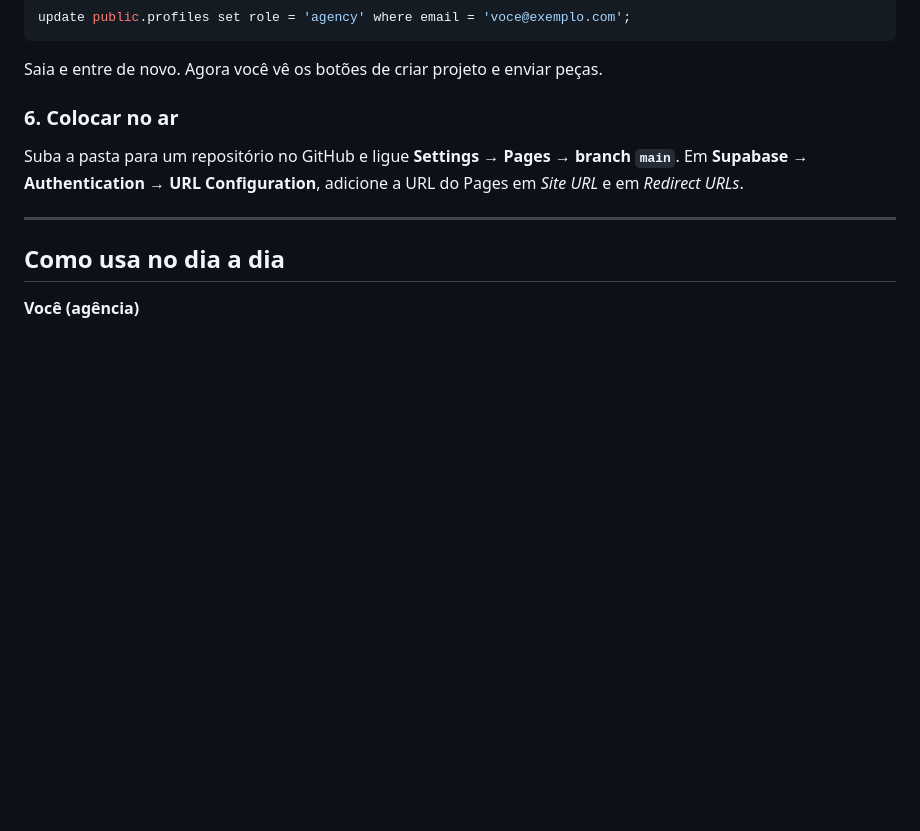
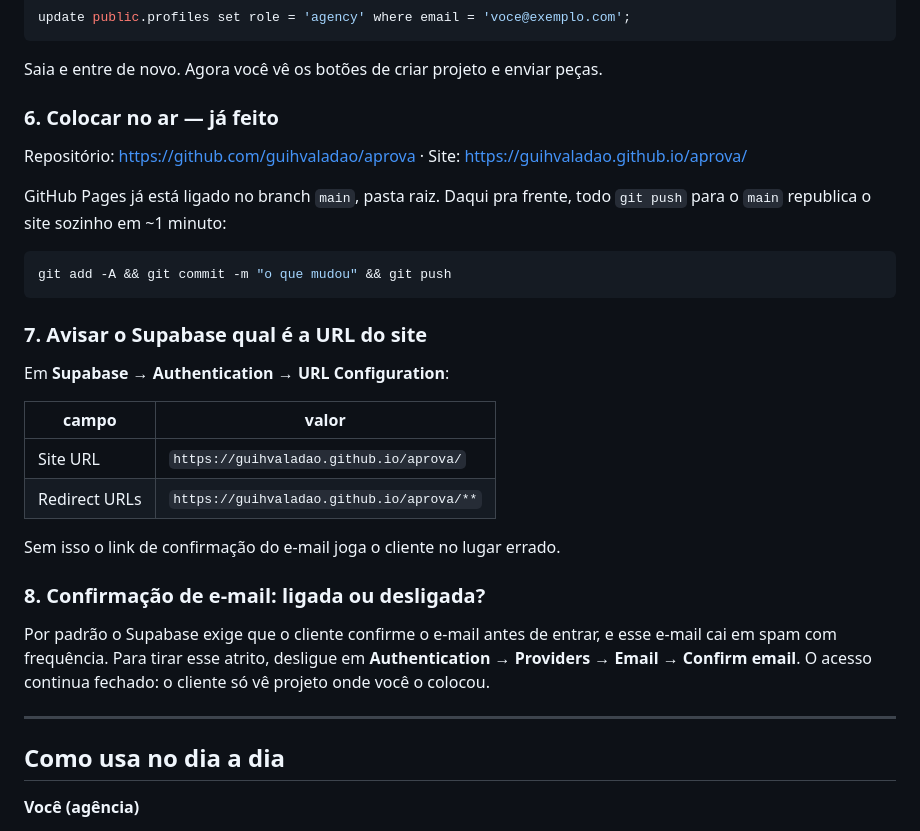
Before and after one commit to guihvaladao/aprova, a Markdown page: README.md, the part around the change. Drawn GitHub-style; blank space fills up the shorter version.

Commit message:
Registra a URL de produção e os passos de Auth no README
Co-Authored-By: Claude Opus 5 <noreply@anthropic.com>

````diff
--- a/README.md
+++ b/README.md
@@ -46,10 +46,31 @@ update public.profiles set role = 'agency' where email = 'voce@exemplo.com';
 
 Saia e entre de novo. Agora você vê os botões de criar projeto e enviar peças.
 
-### 6. Colocar no ar
-Suba a pasta para um repositório no GitHub e ligue **Settings → Pages → branch `main`**.
-Em **Supabase → Authentication → URL Configuration**, adicione a URL do Pages em
-*Site URL* e em *Redirect URLs*.
+### 6. Colocar no ar — **já feito**
+Repositório: <https://github.com/guihvaladao/aprova> · Site: <https://guihvaladao.github.io/aprova/>
+
+GitHub Pages já está ligado no branch `main`, pasta raiz. Daqui pra frente, todo
+`git push` para o `main` republica o site sozinho em ~1 minuto:
+
+```bash
+git add -A && git commit -m "o que mudou" && git push
+```
+
+### 7. Avisar o Supabase qual é a URL do site
+Em **Supabase → Authentication → URL Configuration**:
+
+| campo | valor |
+|---|---|
+| Site URL | `https://guihvaladao.github.io/aprova/` |
+| Redirect URLs | `https://guihvaladao.github.io/aprova/**` |
+
+Sem isso o link de confirmação do e-mail joga o cliente no lugar errado.
+
+### 8. Confirmação de e-mail: ligada ou desligada?
+Por padrão o Supabase exige que o cliente confirme o e-mail antes de entrar, e esse
+e-mail cai em spam com frequência. Para tirar esse atrito, desligue em
+**Authentication → Providers → Email → Confirm email**. O acesso continua fechado:
+o cliente só vê projeto onde você o colocou.
 
 ---
 
````
